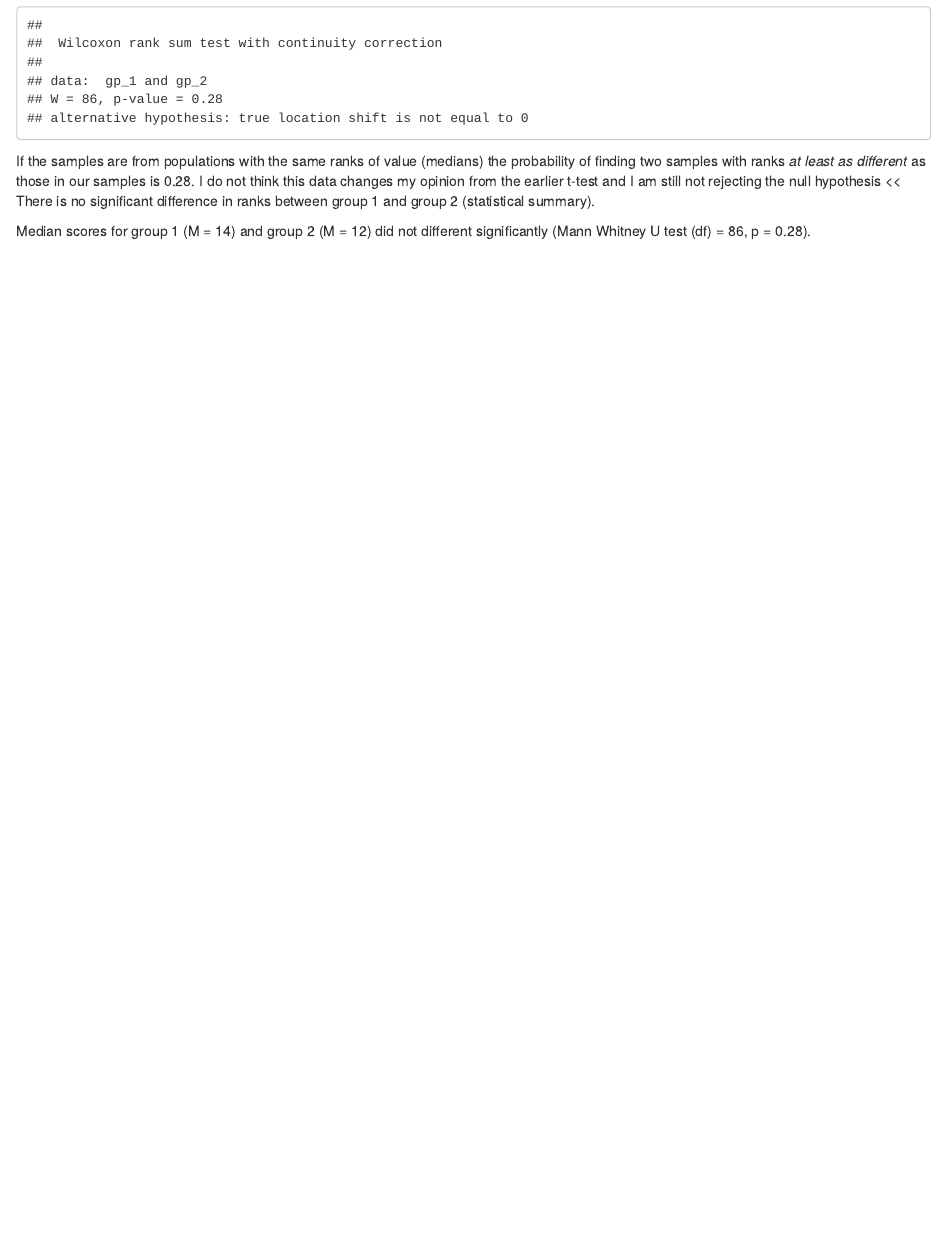
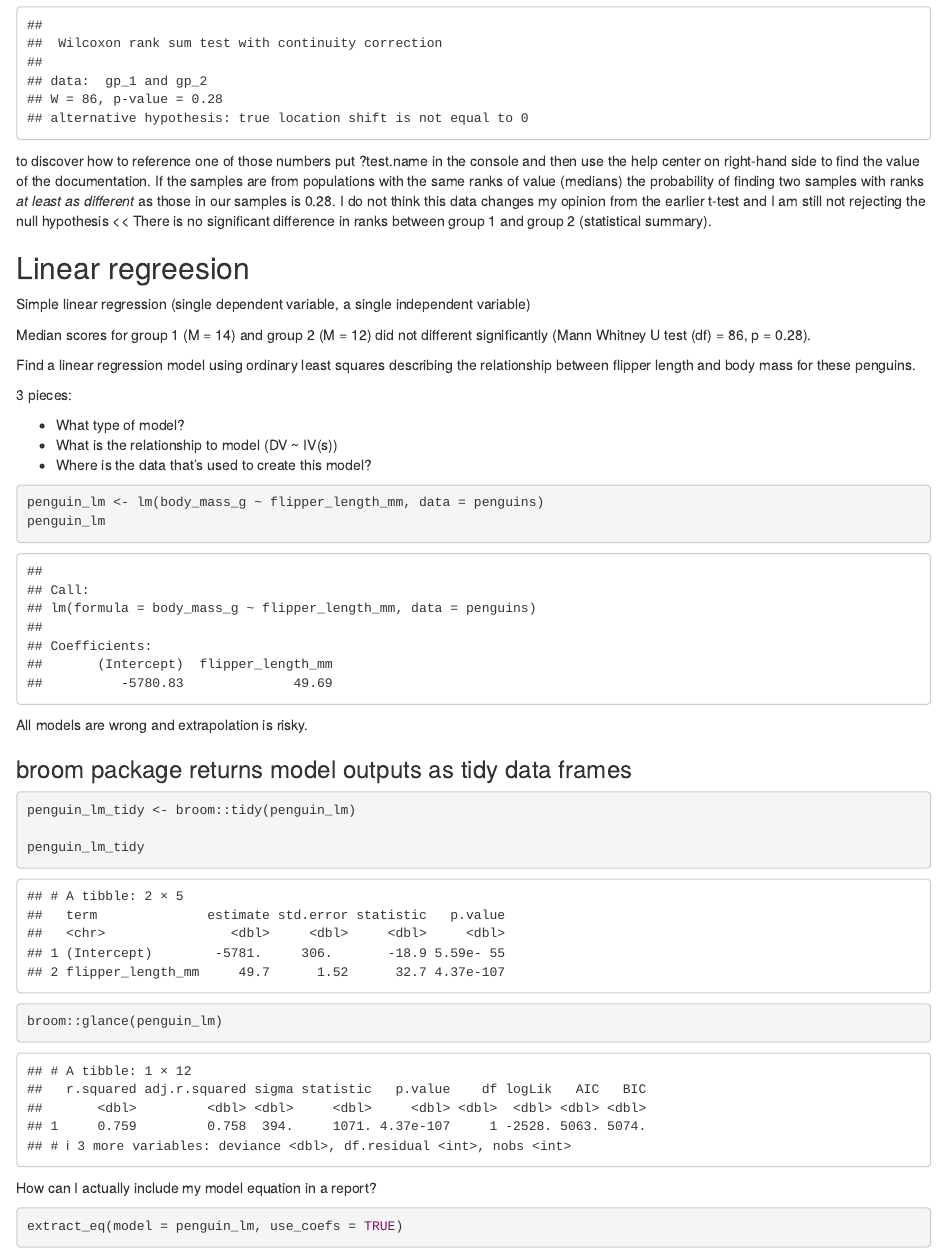
Before and after one commit to holliepennington/esm206_lab6, an R Markdown document (lab_6.Rmd): the page in a window 1100 px wide, from 2070 px down. Rendered offline with R 4.5, knitr and Pandoc, with nearby package versions; some code elsewhere in the file could not run offline.

Commit message:
finished lab

````diff
--- a/lab_6.Rmd
+++ b/lab_6.Rmd
@@ -49,7 +49,51 @@ mwu <- wilcox.test(gp_1, gp_2)
 
 mwu
 ```
+to discover how to reference one of those numbers put ?test.name in the console and then use the help center on right-hand side to find the value of the documentation.
 If the samples are from populations with the same ranks of value (medians) the probability of finding two samples with ranks *at least as different* as those in our samples is 0.28.
 I do not think this data changes my opinion from the earlier t-test and I am still not rejecting the null hypothesis << There is no significant difference in ranks between group 1 and group 2 (statistical summary).
 
+## Linear regreesion
+
+Simple linear regression (single dependent variable, a single independent variable)
+
+
 Median scores for group 1 (M = 14) and group 2 (M = 12) did not different significantly (Mann Whitney U test (df) = 86, p = 0.28).
+
+```{r, include = FALSE}
+# make an exploratory plot of penguin body mass (y-axis) versus flipper length (x-axis)
+
+ggplot(data = penguins, aes(x = flipper_length_mm, y = body_mass_g)) +
+  geom_point() +
+  geom_smooth(method = "lm")
+```
+
+
+Find a linear regression model using ordinary least squares describing the relationship between flipper length and body mass for these penguins.
+
+3 pieces:
+
+- What type of model?
+- What is the relationship to model (DV ~ IV(s))
+- Where is the data that's used to create this model?
+
+```{r}
+penguin_lm <- lm(body_mass_g ~ flipper_length_mm, data = penguins)
+penguin_lm
+```
+All models are wrong and extrapolation is risky.
+
+### broom package returns model outputs as tidy data frames
+
+```{r}
+penguin_lm_tidy <- broom::tidy(penguin_lm)
+
+penguin_lm_tidy
+
+broom::glance(penguin_lm)
+```
+
+How can I actually include my model equation in a report?
+
+```{r}
+extract_eq(model = penguin_lm, use_coefs = TRUE)
````
Also changed, not shown: lab_6.Rmd (5 more changed lines).
